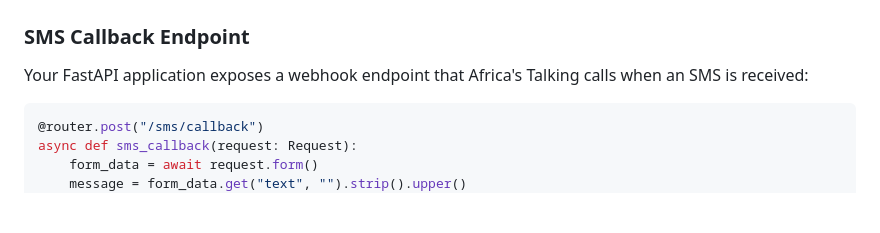
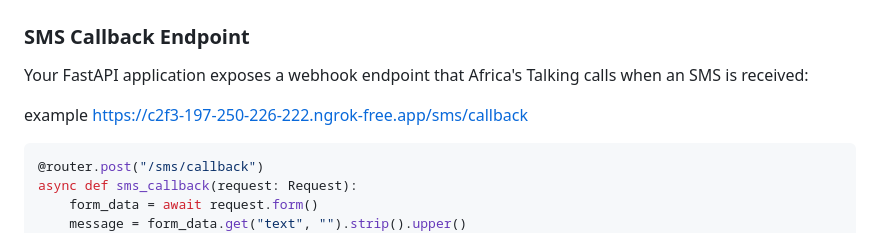
Before and after one commit to benny-png/IoT_PROJECT, a Markdown page: readme.md, the part around the change. Rendered like a GitHub page; blank space fills up the shorter version.

Commit message:
Added ngrok link

````diff
--- a/readme.md
+++ b/readme.md
@@ -292,6 +292,8 @@ function connect() {
 ### SMS Callback Endpoint
 Your FastAPI application exposes a webhook endpoint that Africa's Talking calls when an SMS is received:
 
+example https://c2f3-197-250-226-222.ngrok-free.app/sms/callback
+
 ```python
 @router.post("/sms/callback")
 async def sms_callback(request: Request):
````
